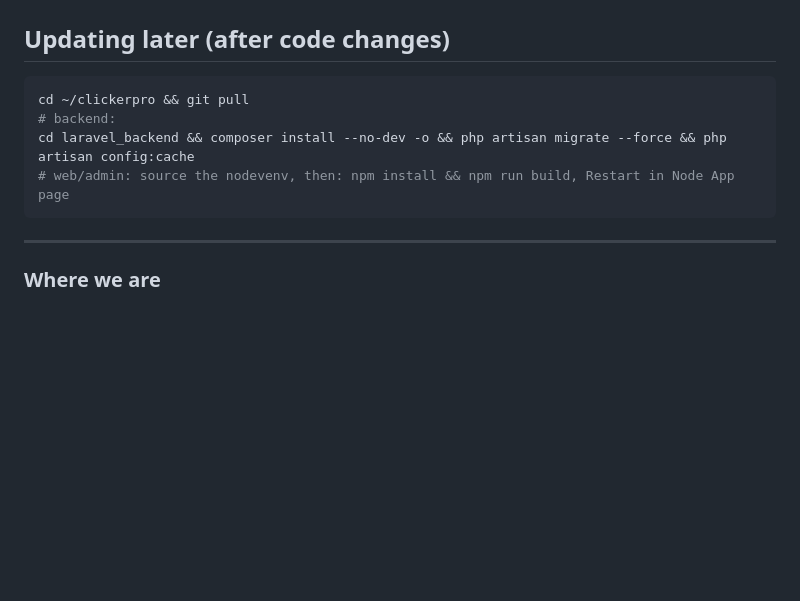
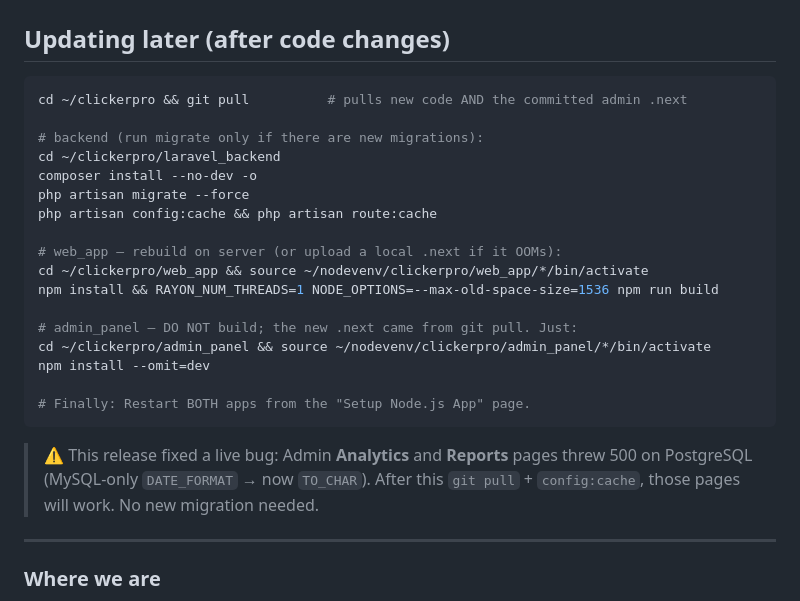
Before and after one commit to devjahid185/ClickerPro_Project, a Markdown page: SHARED_HOSTING_DEPLOY.md, the part around one of its changes. Rendered like a GitHub page; blank space fills up the shorter version.

````diff
--- a/SHARED_HOSTING_DEPLOY.md
+++ b/SHARED_HOSTING_DEPLOY.md
@@ -218,11 +237,27 @@ Now the phone uses the real server over HTTPS — true end-to-end test.
 
 ## Updating later (after code changes)
 ```bash
-cd ~/clickerpro && git pull
-# backend:
-cd laravel_backend && composer install --no-dev -o && php artisan migrate --force && php artisan config:cache
-# web/admin: source the nodevenv, then: npm install && npm run build, Restart in Node App page
+cd ~/clickerpro && git pull          # pulls new code AND the committed admin .next
+
+# backend (run migrate only if there are new migrations):
+cd ~/clickerpro/laravel_backend
+composer install --no-dev -o
+php artisan migrate --force
+php artisan config:cache && php artisan route:cache
+
+# web_app — rebuild on server (or upload a local .next if it OOMs):
+cd ~/clickerpro/web_app && source ~/nodevenv/clickerpro/web_app/*/bin/activate
+npm install && RAYON_NUM_THREADS=1 NODE_OPTIONS=--max-old-space-size=1536 npm run build
+
+# admin_panel — DO NOT build; the new .next came from git pull. Just:
+cd ~/clickerpro/admin_panel && source ~/nodevenv/clickerpro/admin_panel/*/bin/activate
+npm install --omit=dev
+
+# Finally: Restart BOTH apps from the "Setup Node.js App" page.
 ```
+> ⚠️ This release fixed a live bug: Admin **Analytics** and **Reports** pages
+> threw 500 on PostgreSQL (MySQL-only `DATE_FORMAT` → now `TO_CHAR`). After this
+> `git pull` + `config:cache`, those pages will work. No new migration needed.
 
 ---
 
````
Also changed, not shown: other parts of SHARED_HOSTING_DEPLOY.md (+30 -11 lines).
